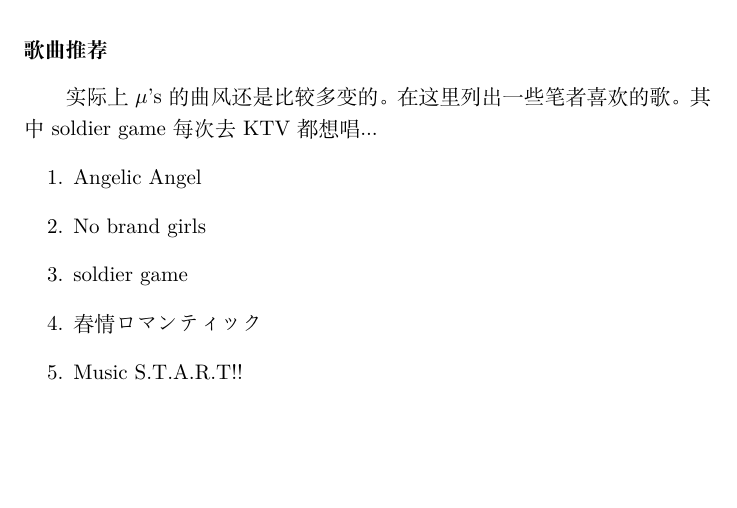
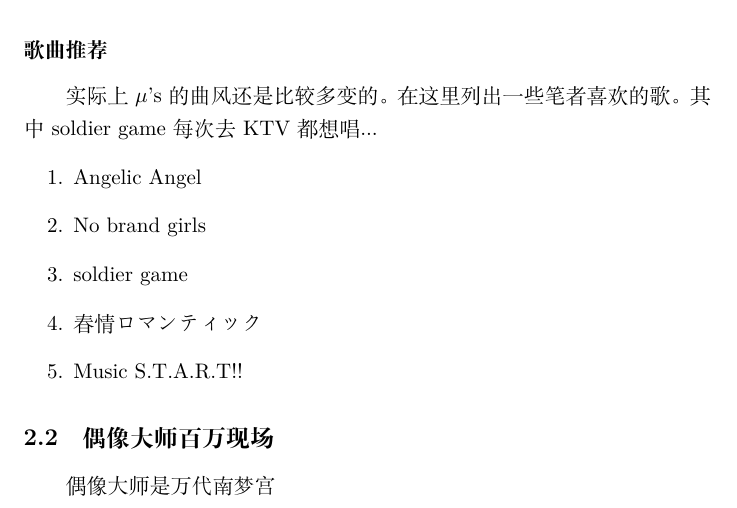
Before and after one commit to doomspec/Japanese-singer-collection-Chinese, a LaTeX document (Main.tex): part of page 3 of 3, cut so that both start at the same text, the shorter picture padded with empty space. Compiled offline with XeLaTeX.

Commit message:
idol added

```diff
--- a/Main.tex
+++ b/Main.tex
@@ -39,7 +39,7 @@
 \item Music S.T.A.R.T!!
 \end{enumerate}
 
-
-
+\subsection{偶像大师 百万现场}
+偶像大师是万代南梦宫
 
 \end{document}
```
Also changed, not shown: Main.pdf (deleted), 4 other files.
